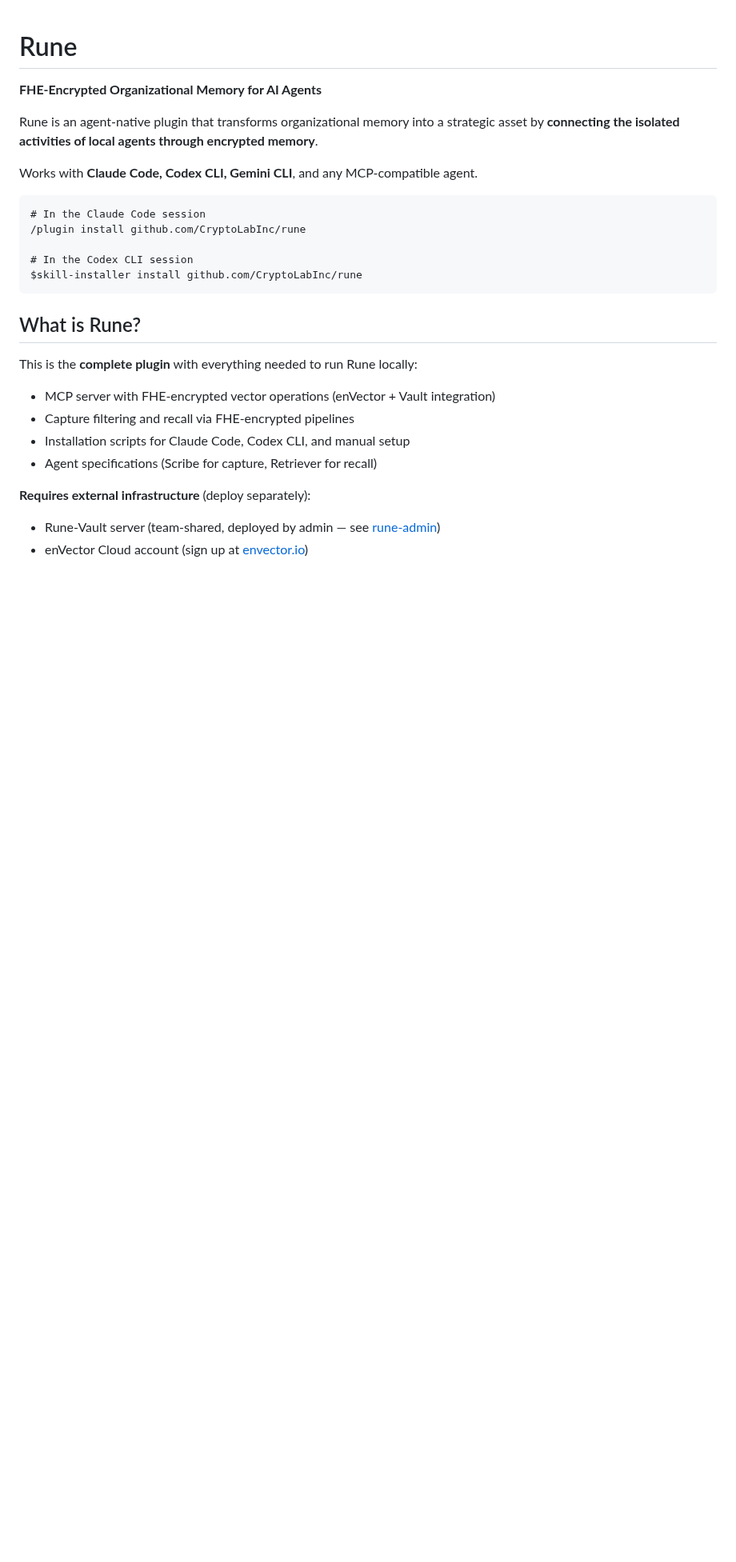
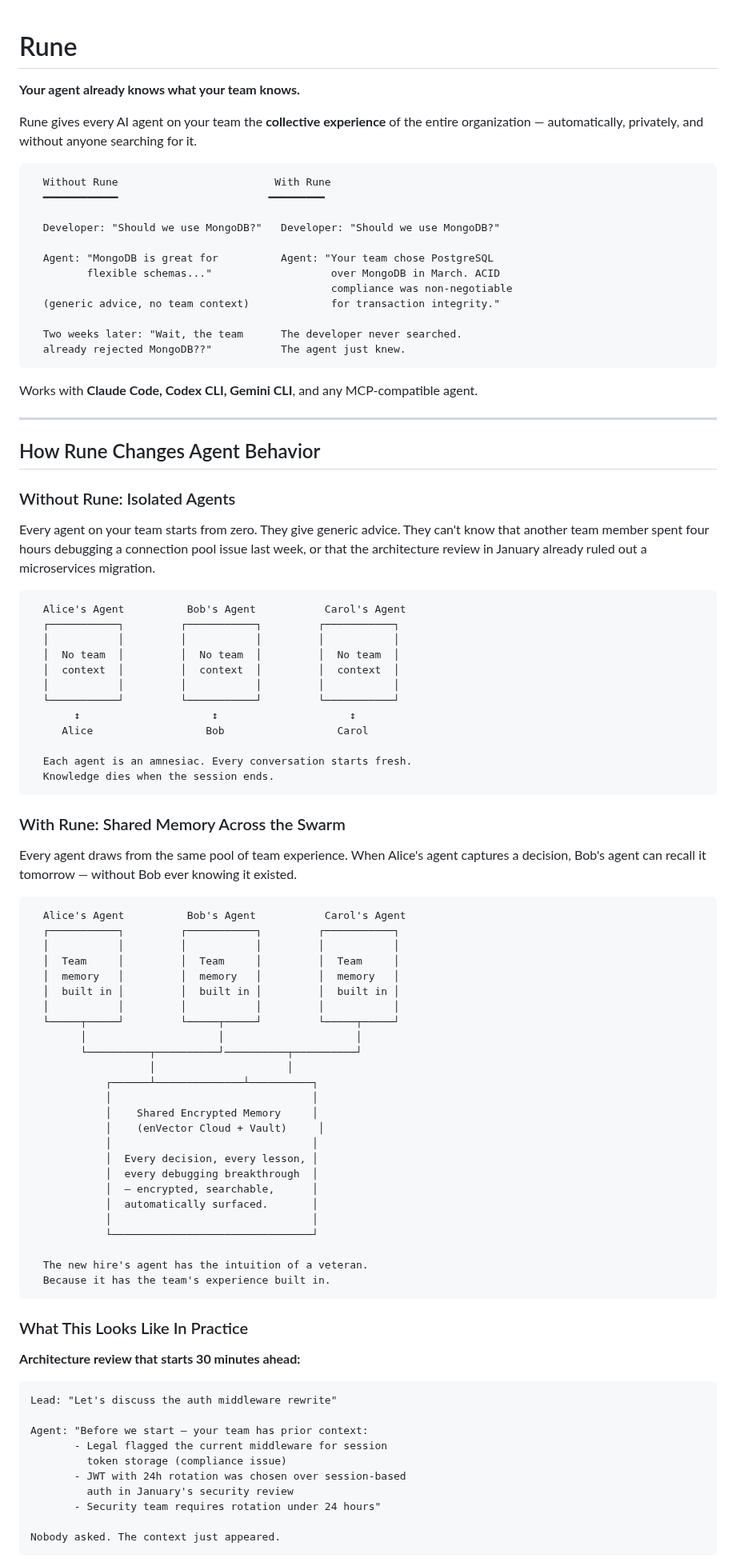
Before and after one commit to CryptoLabInc/rune, a Markdown page: README.md, the part around one of its changes. Shown at 80% size. Rendered like a GitHub page; blank space fills up the shorter version.

````diff
--- a/README.md
+++ b/README.md
@@ -1,27 +1,93 @@
 # Rune
-**FHE-Encrypted Organizational Memory for AI Agents**
+**Your agent already knows what your team knows.**
 
-Rune is an agent-native plugin that transforms organizational memory into a strategic asset by **connecting the isolated activities of local agents through encrypted memory**.
+Rune gives every AI agent on your team the **collective experience** of the entire organization — automatically, privately, and without anyone searching for it.
+
+```
+  Without Rune                         With Rune
+  ━━━━━━━━━━━━                        ━━━━━━━━━
+
+  Developer: "Should we use MongoDB?"   Developer: "Should we use MongoDB?"
+
+  Agent: "MongoDB is great for          Agent: "Your team chose PostgreSQL
+         flexible schemas..."                   over MongoDB in March. ACID
+                                                compliance was non-negotiable
+  (generic advice, no team context)             for transaction integrity."
+
+  Two weeks later: "Wait, the team      The developer never searched.
+  already rejected MongoDB??"           The agent just knew.
+```
 
 Works with **Claude Code, Codex CLI, Gemini CLI**, and any MCP-compatible agent.
 
+---
+
+## How Rune Changes Agent Behavior
+
+### Without Rune: Isolated Agents
+
+Every agent on your team starts from zero. They give generic advice. They can't know that another team member spent four hours debugging a connection pool issue last week, or that the architecture review in January already ruled out a microservices migration.
+
 ```
-# In the Claude Code session
-/plugin install github.com/CryptoLabInc/rune
+  Alice's Agent          Bob's Agent           Carol's Agent
+  ┌───────────┐         ┌───────────┐         ┌───────────┐
+  │           │         │           │         │           │
+  │  No team  │         │  No team  │         │  No team  │
+  │  context  │         │  context  │         │  context  │
+  │           │         │           │         │           │
+  └───────────┘         └───────────┘         └───────────┘
+       ↕                     ↕                     ↕
+     Alice                  Bob                  Carol
 
-# In the Codex CLI session
-$skill-installer install github.com/CryptoLabInc/rune
+  Each agent is an amnesiac. Every conversation starts fresh.
+  Knowledge dies when the session ends.
 ```
 
-## What is Rune?
+### With Rune: Shared Memory Across the Swarm
 
-This is the **complete plugin** with everything needed to run Rune locally:
+Every agent draws from the same pool of team experience. When Alice's agent captures a decision, Bob's agent can recall it tomorrow — without Bob ever knowing it existed.
 
-- MCP server with FHE-encrypted vector operations (enVector + Vault integration)
-- Capture filtering and recall via FHE-encrypted pipelines
-- Installation scripts for Claude Code, Codex CLI, and manual setup
-- Agent specifications (Scribe for capture, Retriever for recall)
+```
+  Alice's Agent          Bob's Agent           Carol's Agent
+  ┌───────────┐         ┌───────────┐         ┌───────────┐
+  │           │         │           │         │           │
+  │  Team     │         │  Team     │         │  Team     │
+  │  memory   │         │  memory   │         │  memory   │
+  │  built in │         │  built in │         │  built in │
+  │           │         │           │         │           │
+  └─────┬─────┘         └─────┬─────┘         └─────┬─────┘
+        │                     │                     │
+        └──────────┬──────────┘──────────┬──────────┘
+                   │                     │
+            ┌──────┴──────────────┴──────────┐
+            │                                │
+            │    Shared Encrypted Memory     │
+            │    (enVector Cloud + Vault)     │
+            │                                │
+            │  Every decision, every lesson, │
+            │  every debugging breakthrough  │
+            │  — encrypted, searchable,      │
+            │  automatically surfaced.       │
+            │                                │
+            └────────────────────────────────┘
 
-**Requires external infrastructure** (deploy separately):
-- Rune-Vault server (team-shared, deployed by admin — see [rune-admin](https://github.com/CryptoLabInc/rune-admin))
-- enVector Cloud account (sign up at [envector.io](https://envector.io))
+  The new hire's agent has the intuition of a veteran.
+  Because it has the team's experience built in.
+```
+
+### What This Looks Like In Practice
+
+**Architecture review that starts 30 minutes ahead:**
+```
+Lead: "Let's discuss the auth middleware rewrite"
+
+Agent: "Before we start — your team has prior context:
+       - Legal flagged the current middleware for session
+         token storage (compliance issue)
+       - JWT with 24h rotation was chosen over session-based
+         auth in January's security review
+       - Security team requires rotation under 24 hours"
+
+Nobody asked. The context just appeared.
+```
+
````
Also changed, not shown: other parts of README.md (+222 -194 lines).
